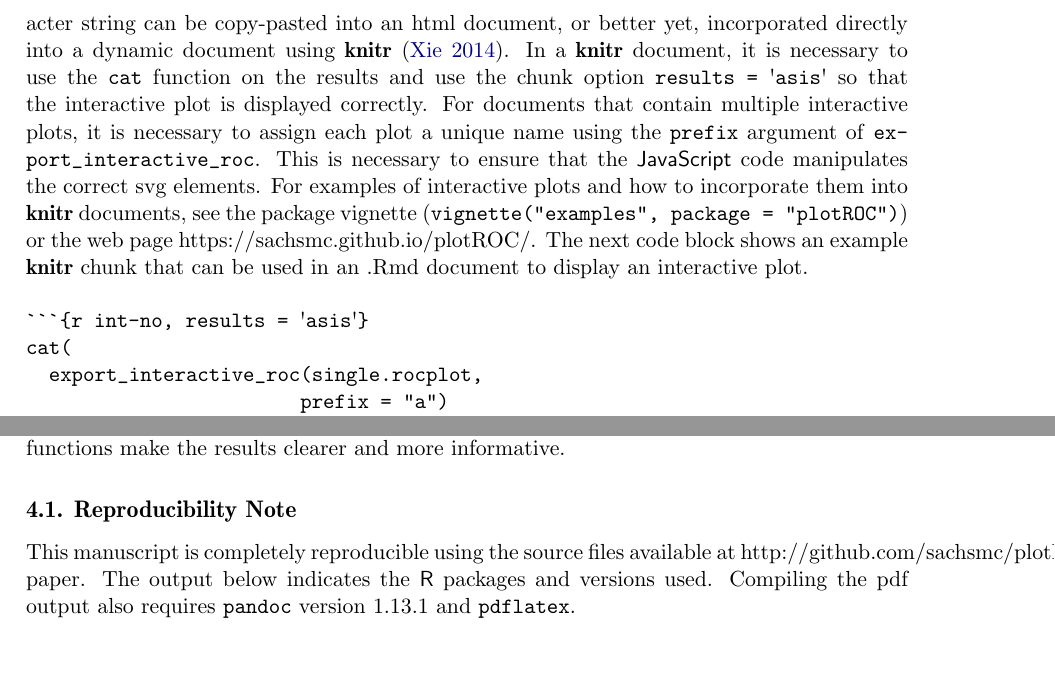
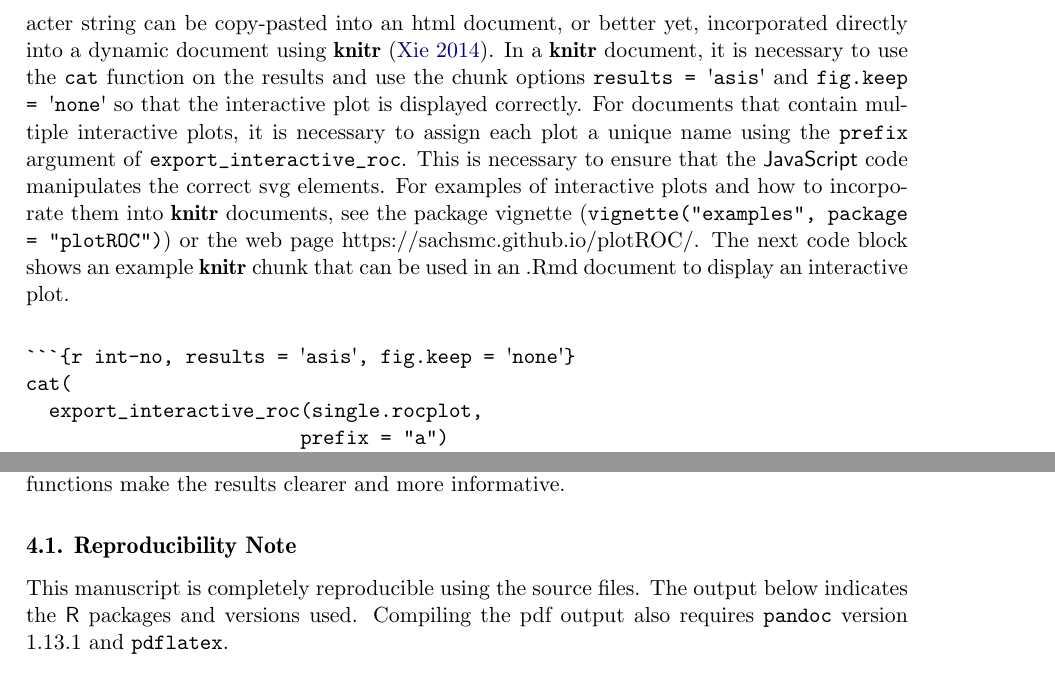
Before and after one commit to sachsmc/plotROC-paper, a LaTeX document (Paper/sachs2014plotROC.tex): two parts of pages 8 and 17 of 19, joined at a grey line, cut so that both start at the same text. Compiled offline with pdfLaTeX.

Commit message:
chunk option fig.keep

````diff
--- a/Paper/sachs2014plotROC.tex
+++ b/Paper/sachs2014plotROC.tex
@@ -391,10 +391,12 @@ string containing the necessary \proglang{HTML} and
 html document, or better yet, incorporated directly into a dynamic
 document using \pkg{knitr} \citep{knitr}. In a \pkg{knitr} document, it
 is necessary to use the \texttt{cat} function on the results and use the
-chunk option \texttt{results = \textquotesingle{}asis\textquotesingle{}}
-so that the interactive plot is displayed correctly. For documents that
-contain multiple interactive plots, it is necessary to assign each plot
-a unique name using the \texttt{prefix} argument of
+chunk options
+\texttt{results = \textquotesingle{}asis\textquotesingle{}} and
+\texttt{fig.keep = \textquotesingle{}none\textquotesingle{}} so that the
+interactive plot is displayed correctly. For documents that contain
+multiple interactive plots, it is necessary to assign each plot a unique
+name using the \texttt{prefix} argument of
 \texttt{export\_interactive\_roc}. This is necessary to ensure that the
 \proglang{JavaScript} code manipulates the correct svg elements. For
 examples of interactive plots and how to incorporate them into
@@ -405,7 +407,7 @@ https://sachsmc.github.io/plotROC/. The next code block shows an example
 interactive plot.
 
 \begin{verbatim}
-```{r int-no, results = 'asis'}
+```{r int-no, results = 'asis', fig.keep = 'none'}
 cat(
   export_interactive_roc(single.rocplot,
                         prefix = "a")
@@ -690,11 +692,10 @@ more informative.
 
 \subsection{Reproducibility Note}\label{reproducibility-note}
 
-This manuscript is completely reproducible using the source files
-available at http://github.com/sachsmc/plotROC-paper. The output below
-indicates the \proglang{R} packages and versions used. Compiling the pdf
-output also requires \texttt{pandoc} version 1.13.1 and
-\texttt{pdflatex}.
+This manuscript is completely reproducible using the source files. The
+output below indicates the \proglang{R} packages and versions used.
+Compiling the pdf output also requires \texttt{pandoc} version 1.13.1
+and \texttt{pdflatex}.
 
 \begin{verbatim}
 sessionInfo()
````
Also changed, not shown: Paper/figure/binormal-1.tikz (+1 -1 lines), Paper/figure/figure1-1.tikz (+1 -1 lines), Paper/figure/multi2-1.tikz (+1 -1 lines), Paper/figure/print-1.tikz (+1 -1 lines), Paper/figure/print2-1.tikz (+1 -1 lines), Paper/figure/printci-1.tikz (+1 -1 lines), Paper/sachs2014plotROC.md (+3 -3 lines), Paper/figure/binormal-1.pdf, Paper/figure/figure1-1.pdf, Paper/figure/multi2-1.pdf, Paper/figure/print-1.pdf, Paper/figure/print2-1.pdf, Paper/figure/printci-1.pdf, Paper/sachs2014plotROC.pdf, 7 other files.
